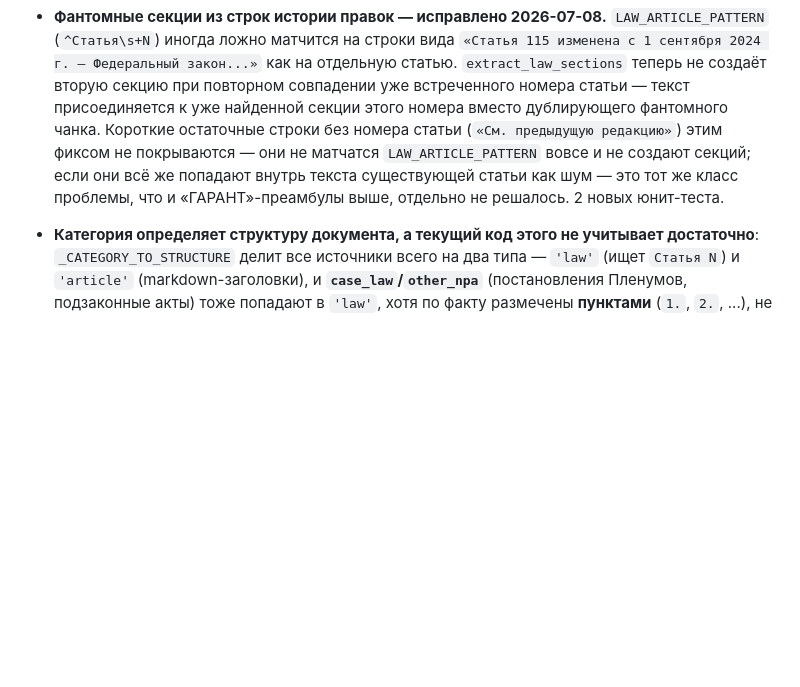
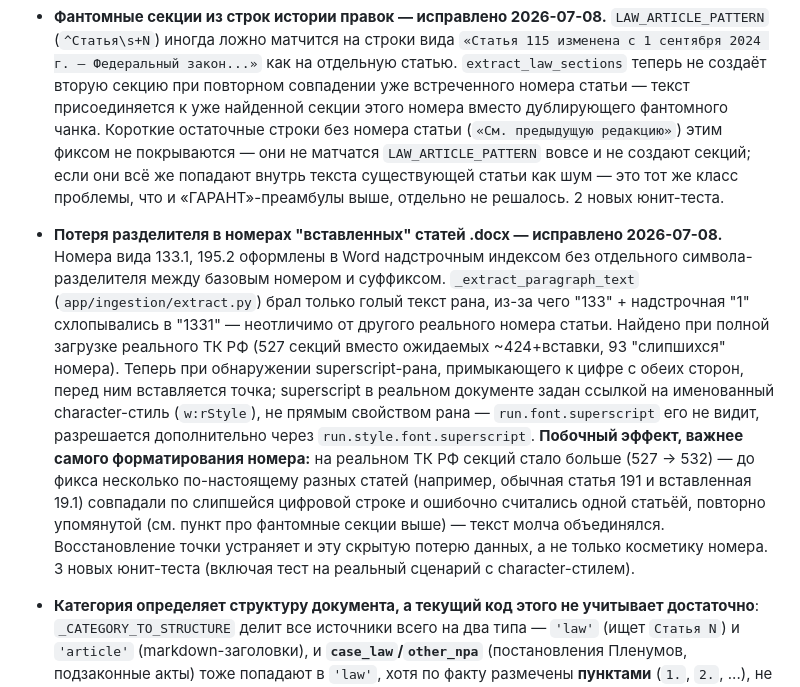
Before and after one commit to BKSLab/vera_rag_service, a Markdown page: RAG_SERVICE_PLAN.md, the part around the change. Rendered like a GitHub page; blank space fills up the shorter version.

Commit message:
docs: обновил план по итогам фикса потерянных точек в номерах статей
Co-Authored-By: Claude Sonnet 5 <noreply@anthropic.com>

```diff
--- a/RAG_SERVICE_PLAN.md
+++ b/RAG_SERVICE_PLAN.md
@@ -599,6 +599,7 @@ MCP Tools Server  --HTTP POST /search-->  RAG Service
 - **«ГАРАНТ»-преамбулы** в начале каждой статьи (`ГАРАНТ: См. Энциклопедии, позиции высших судов и другие комментарии к статье N ТК РФ`) и блоки **«Информация об изменениях: ... см. текст статьи в предыдущей редакции»** — это служебная разметка справочно-правовой системы, не часть нормы закона, засоряет текст чанка (и тем самым эмбеддинг). Нужна чистка в `preprocess_document::clean_text`. Не встречается в источнике Expert для текущей полной загрузки ТК РФ (2026-07-08) — остаётся не реализовано, вернуться при появлении источника с такой разметкой.
 - **Утечка заголовков разделов/глав между статьями — исправлено 2026-07-08.** На границе статей 128/129 в чанк попал хвост `«Раздел VI. Оплата и нормирование труда Глава 20. Общие положения»`, относящийся к следующей главе, не к статье 128. `clean_text` (`app/ingestion/preprocess.py`) теперь вырезает строки-заголовки `ЧАСТЬ N`/`Раздел N. ...`/`Глава N. ...` (`PART_HEADING_PATTERN`/`SECTION_HEADING_PATTERN`/`CHAPTER_HEADING_PATTERN`) целиком до разбиения текста на секции — утечка невозможна ни на одной границе главы, а не только там, где её заметили вручную. Подтверждено на реальном тексте главы 1 ТК РФ (шапка `ЧАСТЬ ПЕРВАЯ`/`Раздел I`/`Глава 1` вырезана, статьи 1-2 извлечены без потерь). 2 новых юнит-теста.
 - **Фантомные секции из строк истории правок — исправлено 2026-07-08.** `LAW_ARTICLE_PATTERN` (`^Статья\s+N`) иногда ложно матчится на строки вида `«Статья 115 изменена с 1 сентября 2024 г. — Федеральный закон...»` как на отдельную статью. `extract_law_sections` теперь не создаёт вторую секцию при повторном совпадении уже встреченного номера статьи — текст присоединяется к уже найденной секции этого номера вместо дублирующего фантомного чанка. Короткие остаточные строки без номера статьи (`«См. предыдущую редакцию»`) этим фиксом не покрываются — они не матчатся `LAW_ARTICLE_PATTERN` вовсе и не создают секций; если они всё же попадают внутрь текста существующей статьи как шум — это тот же класс проблемы, что и «ГАРАНТ»-преамбулы выше, отдельно не решалось. 2 новых юнит-теста.
+- **Потеря разделителя в номерах "вставленных" статей .docx — исправлено 2026-07-08.** Номера вида 133.1, 195.2 оформлены в Word надстрочным индексом без отдельного символа-разделителя между базовым номером и суффиксом. `_extract_paragraph_text` (`app/ingestion/extract.py`) брал только голый текст рана, из-за чего "133" + надстрочная "1" схлопывались в "1331" — неотличимо от другого реального номера статьи. Найдено при полной загрузке реального ТК РФ (527 секций вместо ожидаемых ~424+вставки, 93 "слипшихся" номера). Теперь при обнаружении superscript-рана, примыкающего к цифре с обеих сторон, перед ним вставляется точка; superscript в реальном документе задан ссылкой на именованный character-стиль (`w:rStyle`), не прямым свойством рана — `run.font.superscript` его не видит, разрешается дополнительно через `run.style.font.superscript`. **Побочный эффект, важнее самого форматирования номера:** на реальном ТК РФ секций стало больше (527 → 532) — до фикса несколько по-настоящему разных статей (например, обычная статья 191 и вставленная 19.1) совпадали по слипшейся цифровой строке и ошибочно считались одной статьёй, повторно упомянутой (см. пункт про фантомные секции выше) — текст молча объединялся. Восстановление точки устраняет и эту скрытую потерю данных, а не только косметику номера. 3 новых юнит-теста (включая тест на реальный сценарий с character-стилем).
 - **Категория определяет структуру документа, а текущий код этого не учитывает достаточно**: `_CATEGORY_TO_STRUCTURE` делит все источники всего на два типа — `'law'` (ищет `Статья N`) и `'article'` (markdown-заголовки), и **`case_law`/`other_npa`** (постановления Пленумов, подзаконные акты) тоже попадают в `'law'`, хотя по факту размечены **пунктами** (`1.`, `2.`, ...), не статьями. Если паттерн `Статья N` не найден, весь документ проваливается в fallback "одна гигантская секция", а дальше режется чисто по словам без всякой структуры — реальный, не гипотетический пробел: сработает при первой же загрузке судебной практики или подзаконного акта.
 
   **Согласованное направление решения** (ждём от Expert образцы документов categorий `case_law`/`other_npa`, чтобы написать точный паттерн под реальную нумерацию, не вслепую):
```
